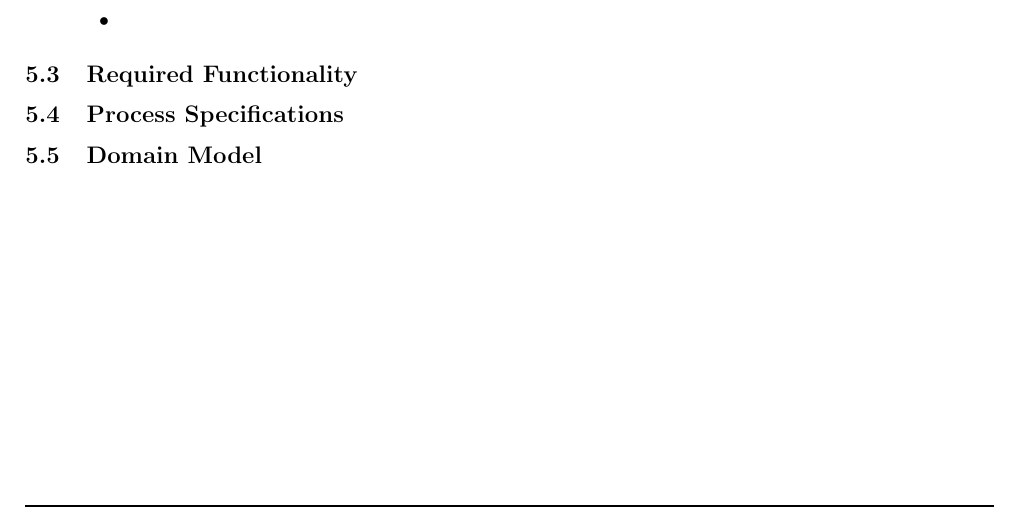
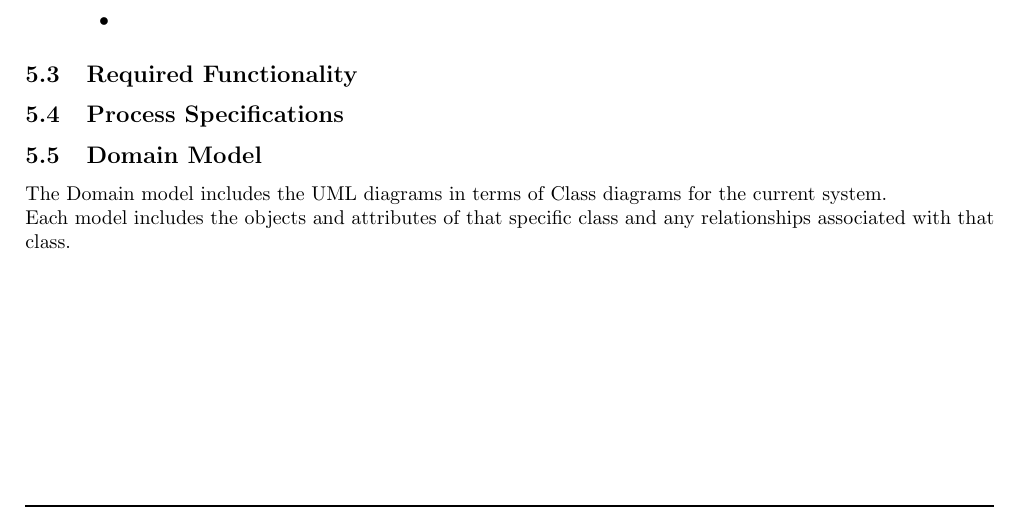
Before and after one commit to DillonHeins/Charlie, a LaTeX document (Documentation/SoftwareRequirements.tex): part of page 8 of 9, cut so that both start at the same text. Compiled offline with pdfLaTeX.

```diff
--- a/Documentation/SoftwareRequirements.tex
+++ b/Documentation/SoftwareRequirements.tex
@@ -253,6 +253,7 @@
 			%\end
 
 		\subsection{Domain Model}\label{subsec:domainmodel}
+		The Domain model includes the UML diagrams in terms of Class diagrams for the current system.\\ Each model includes the objects and attributes of that specific class and any relationships associated with that class.\\
 			%\begin{figure}[h]
 			%\includegraphics[width=4in]{imagename}
 			%\caption{Figure information}
```
